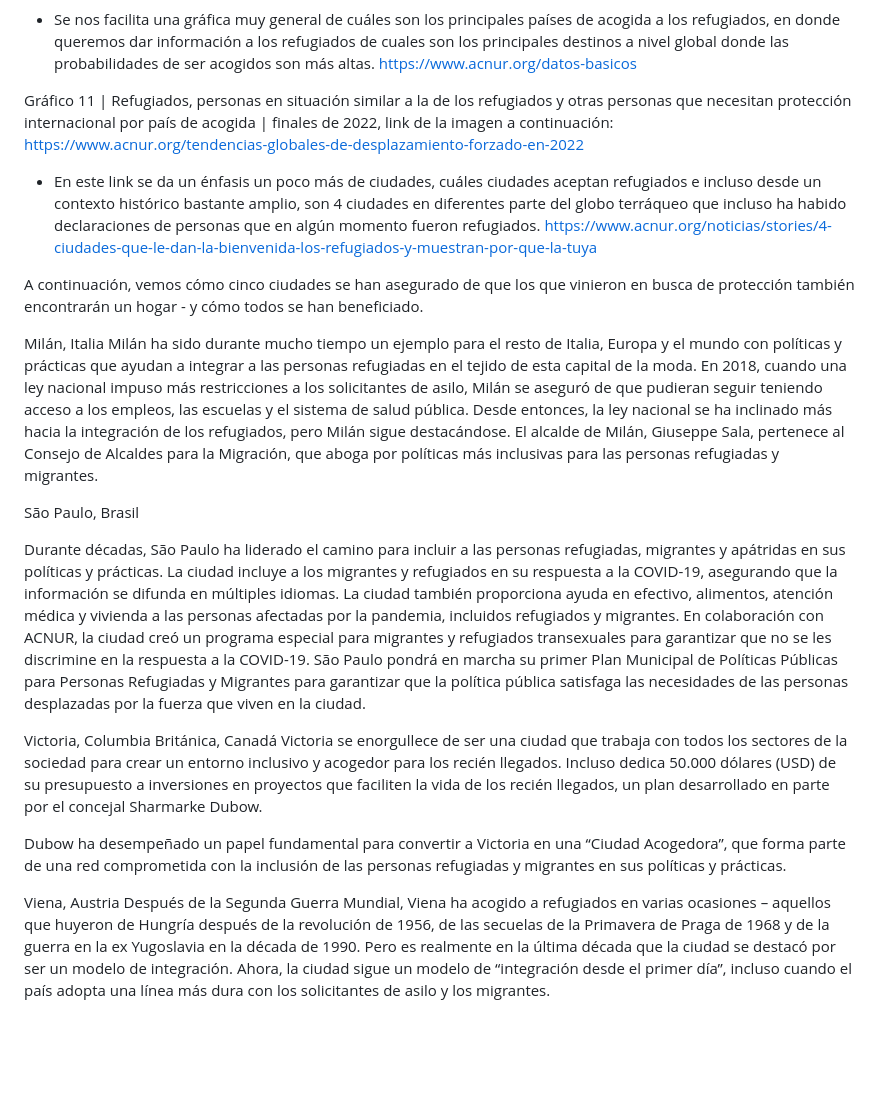
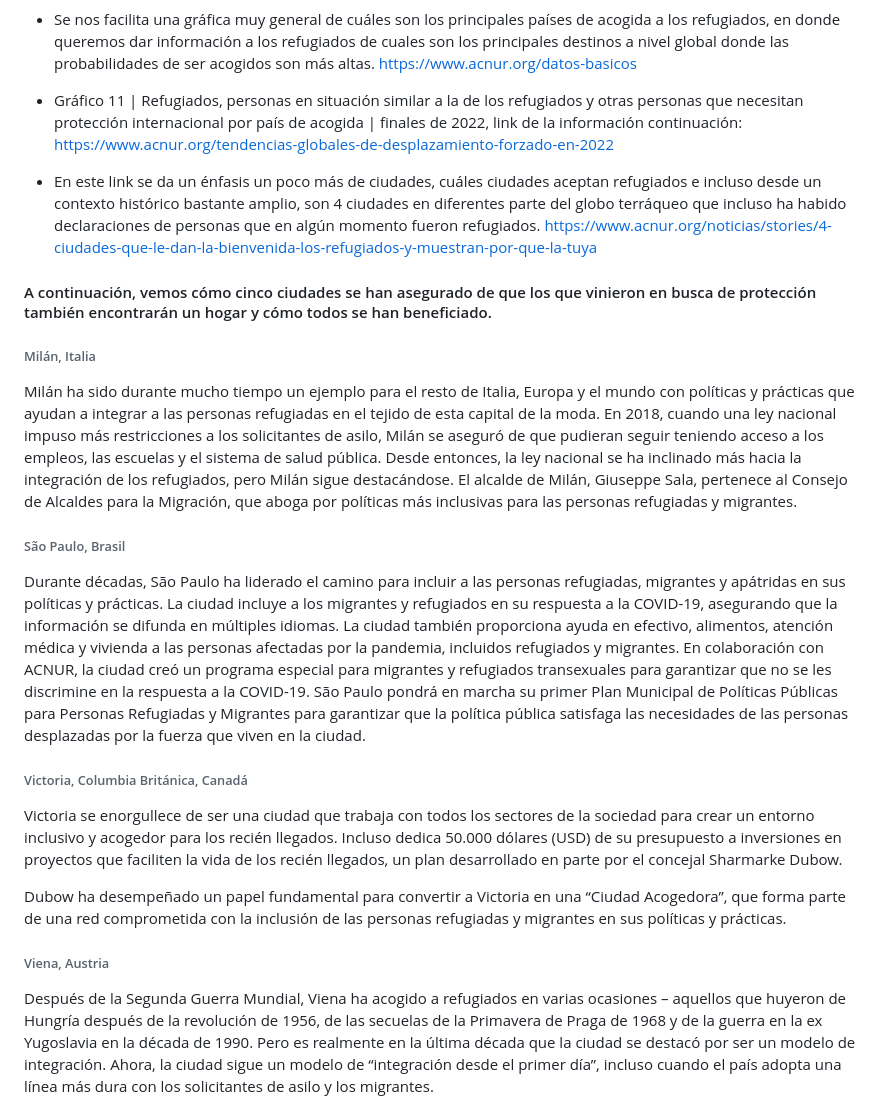
Before and after one commit to DeuryZ/Proyecto-refugiados, a Markdown page: README.md, the part around the change printed below. Drawn GitHub-style; blank space fills up the shorter version.

```diff
--- a/README.md
+++ b/README.md
@@ -63,29 +63,29 @@ Otros países importantes al momento de acoger refugiados son Sudán (1 millón)
 - Se nos facilita una gráfica muy general de cuáles son los principales países de acogida a los refugiados, en donde queremos dar información a los refugiados de cuales son los principales destinos a nivel global donde las probabilidades de ser acogidos son más altas.
 https://www.acnur.org/datos-basicos
 
-Gráfico 11 | Refugiados, personas en situación similar a la de los refugiados y otras personas que necesitan protección internacional por país de acogida | finales de 2022, link de la imagen a continuación:
+- Gráfico 11 | Refugiados, personas en situación similar a la de los refugiados y otras personas que necesitan protección internacional por país de acogida | finales de 2022, link de la información continuación:
 https://www.acnur.org/tendencias-globales-de-desplazamiento-forzado-en-2022
 
 - En este link se da un énfasis un poco más de ciudades, cuáles ciudades aceptan refugiados e incluso desde un contexto histórico bastante amplio, son 4 ciudades en diferentes parte del globo terráqueo que incluso ha habido declaraciones de personas que en algún momento fueron refugiados.
 https://www.acnur.org/noticias/stories/4-ciudades-que-le-dan-la-bienvenida-los-refugiados-y-muestran-por-que-la-tuya
 
-A continuación, vemos cómo cinco ciudades se han asegurado de que los que vinieron en busca de protección también encontrarán un hogar - y cómo todos se han beneficiado.
+#### A continuación, vemos cómo cinco ciudades se han asegurado de que los que vinieron en busca de protección también encontrarán un hogar y cómo todos se han beneficiado.
 
-Milán, Italia
+###### Milán, Italia
 Milán ha sido durante mucho tiempo un ejemplo para el resto de Italia, Europa y el mundo con políticas y prácticas que ayudan a integrar a las personas refugiadas en el tejido de esta capital de la moda. En 2018, cuando una ley nacional impuso más restricciones a los solicitantes de asilo, Milán se aseguró de que pudieran seguir teniendo acceso a los empleos, las escuelas y el sistema de salud pública. Desde entonces, la ley nacional se ha inclinado más hacia la integración de los refugiados, pero Milán sigue destacándose.
 El alcalde de Milán, Giuseppe Sala, pertenece al Consejo de Alcaldes para la Migración, que aboga por políticas más inclusivas para las personas refugiadas y migrantes.
 
-São Paulo, Brasil
+###### São Paulo, Brasil
 
 Durante décadas, São Paulo ha liderado el camino para incluir a las personas refugiadas, migrantes y apátridas en sus políticas y prácticas. La ciudad incluye a los migrantes y refugiados en su respuesta a la COVID-19, asegurando que la información se difunda en múltiples idiomas. La ciudad también proporciona ayuda en efectivo, alimentos, atención médica y vivienda a las personas afectadas por la pandemia, incluidos refugiados y migrantes. En colaboración con ACNUR, la ciudad creó un programa especial para migrantes y refugiados transexuales para garantizar que no se les discrimine en la respuesta a la COVID-19.
 São Paulo pondrá en marcha su primer Plan Municipal de Políticas Públicas para Personas Refugiadas y Migrantes para garantizar que la política pública satisfaga las necesidades de las personas desplazadas por la fuerza que viven en la ciudad.
 
-Victoria, Columbia Británica, Canadá
+###### Victoria, Columbia Británica, Canadá
 Victoria se enorgullece de ser una ciudad que trabaja con todos los sectores de la sociedad para crear un entorno inclusivo y acogedor para los recién llegados. Incluso dedica 50.000 dólares (USD) de su presupuesto a inversiones en proyectos que faciliten la vida de los recién llegados, un plan desarrollado en parte por el concejal Sharmarke Dubow.
 
 Dubow ha desempeñado un papel fundamental para convertir a Victoria en una “Ciudad Acogedora”, que forma parte de una red comprometida con la inclusión de las personas refugiadas y migrantes en sus políticas y prácticas.
 
-Viena, Austria
+###### Viena, Austria
 Después de la Segunda Guerra Mundial, Viena ha acogido a refugiados en varias ocasiones – aquellos que huyeron de Hungría después de la revolución de 1956, de las secuelas de la Primavera de Praga de 1968 y de la guerra en la ex Yugoslavia en la década de 1990. Pero es realmente en la última década que la ciudad se destacó por ser un modelo de integración. Ahora, la ciudad sigue un modelo de “integración desde el primer día”, incluso cuando el país adopta una línea más dura con los solicitantes de asilo y los migrantes.
 
 En 2016, después de la llegada de decenas de miles de refugiados, en el año anterior, se lanzó un programa llamado CORE, por ejemplo. La iniciativa invitaba a los refugiados a trabajar con las instituciones públicas y de la sociedad civil para desarrollar programas que les ayudarán a reiniciar sus vidas.
```
Also changed, not shown: other parts of README.md (+3 -14 lines).
